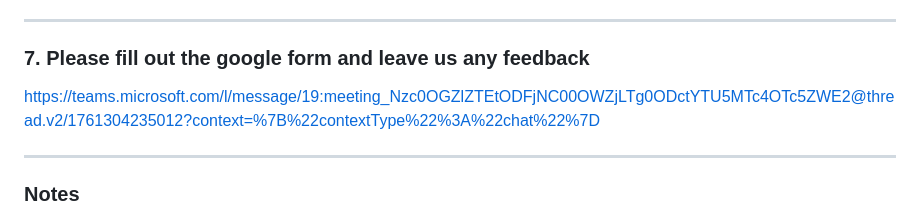
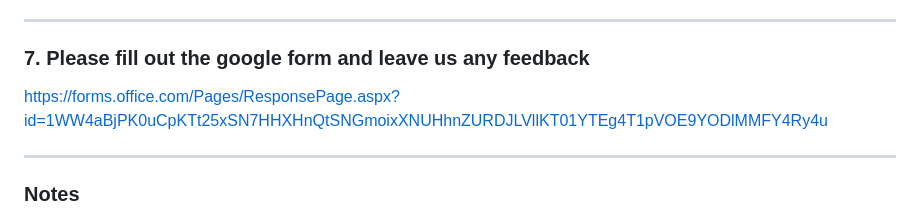
Before and after one commit to SkyZeroA/SkyProjectGroup5, a Markdown page: README.md, the part around the change. GitHub-like rendering.

Commit message:
EDIT: correct google form link

```diff
--- a/README.md
+++ b/README.md
@@ -95,7 +95,7 @@ password: password
 
 ________________________________________________________________
 ### 7. Please fill out the google form and leave us any feedback
-https://teams.microsoft.com/l/message/19:meeting_Nzc0OGZlZTEtODFjNC00OWZjLTg0ODctYTU5MTc4OTc5ZWE2@thread.v2/1761304235012?context=%7B%22contextType%22%3A%22chat%22%7D
+https://forms.office.com/Pages/ResponsePage.aspx?id=1WW4aBjPK0uCpKTt25xSN7HHXHnQtSNGmoixXNUHhnZURDJLVllKT01YTEg4T1pVOE9YODlMMFY4Ry4u
 
 _________
 ### Notes
```
